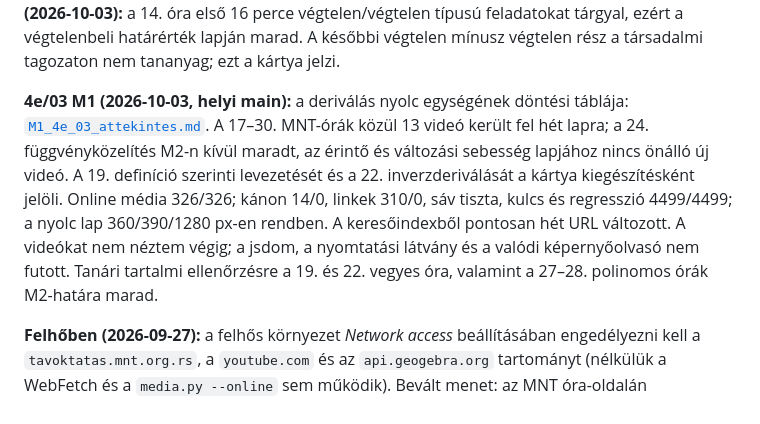
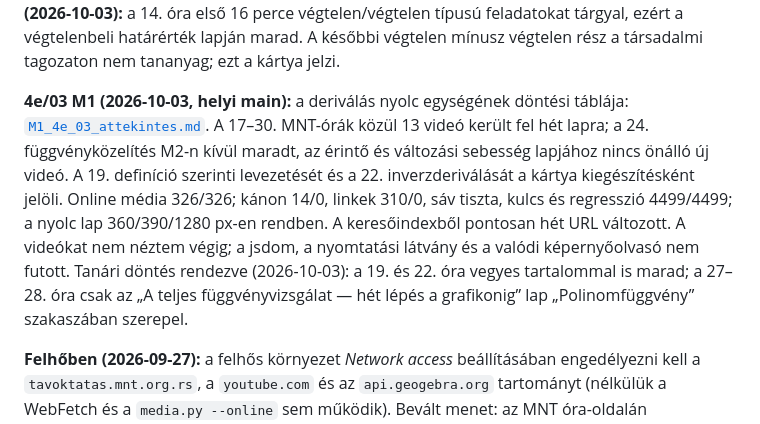
Before and after one commit to nagygyorgyk93/szvetkomatek, a Markdown page: _docs/FELHO_FELADATOK.md, the part around the change. GitHub-like rendering.

```diff
--- a/_docs/FELHO_FELADATOK.md
+++ b/_docs/FELHO_FELADATOK.md
@@ -49,7 +49,7 @@ egy sor: „nincs jó találat”); `media.py --online` 0 hiba; `verify_web` + `
 
 **4e/02 M1 (2026-10-03, helyi main):** a függvények hét tananyag-egységének döntési táblája: [`M1_4e_02_attekintes.md`](M1_4e_02_attekintes.md). Tizennégy MNT IV. osztályos videó került hét lapra; a 7–8. óra önálló összetett/inverz függvényes ismétlése nem illik e lapokra. Online médiaellenőrzés: 313/313; kánon 13/0, linkek 310/0, sáv tiszta, kulcsteszt 4499/4499, regresszió 4499/4499 = 100%; a hét lap 360/390/1280 px-en rendben. A videókat nem néztem végig. **Tanári döntés rendezve (2026-10-03):** a 14. óra első 16 perce végtelen/végtelen típusú feladatokat tárgyal, ezért a végtelenbeli határérték lapján marad. A későbbi végtelen mínusz végtelen rész a társadalmi tagozaton nem tananyag; ezt a kártya jelzi.
 
-**4e/03 M1 (2026-10-03, helyi main):** a deriválás nyolc egységének döntési táblája: [`M1_4e_03_attekintes.md`](M1_4e_03_attekintes.md). A 17–30. MNT-órák közül 13 videó került fel hét lapra; a 24. függvényközelítés M2-n kívül maradt, az érintő és változási sebesség lapjához nincs önálló új videó. A 19. definíció szerinti levezetését és a 22. inverzderiválását a kártya kiegészítésként jelöli. Online média 326/326; kánon 14/0, linkek 310/0, sáv tiszta, kulcs és regresszió 4499/4499; a nyolc lap 360/390/1280 px-en rendben. A keresőindexből pontosan hét URL változott. A videókat nem néztem végig; a jsdom, a nyomtatási látvány és a valódi képernyőolvasó nem futott. Tanári tartalmi ellenőrzésre a 19. és 22. vegyes óra, valamint a 27–28. polinomos órák M2-határa marad.
+**4e/03 M1 (2026-10-03, helyi main):** a deriválás nyolc egységének döntési táblája: [`M1_4e_03_attekintes.md`](M1_4e_03_attekintes.md). A 17–30. MNT-órák közül 13 videó került fel hét lapra; a 24. függvényközelítés M2-n kívül maradt, az érintő és változási sebesség lapjához nincs önálló új videó. A 19. definíció szerinti levezetését és a 22. inverzderiválását a kártya kiegészítésként jelöli. Online média 326/326; kánon 14/0, linkek 310/0, sáv tiszta, kulcs és regresszió 4499/4499; a nyolc lap 360/390/1280 px-en rendben. A keresőindexből pontosan hét URL változott. A videókat nem néztem végig; a jsdom, a nyomtatási látvány és a valódi képernyőolvasó nem futott. Tanári döntés rendezve (2026-10-03): a 19. és 22. óra vegyes tartalommal is marad; a 27–28. óra csak az „A teljes függvényvizsgálat — hét lépés a grafikonig” lap „Polinomfüggvény” szakaszában szerepel.
 
 **Felhőben (2026-09-27):** a felhős környezet *Network access* beállításában engedélyezni kell a
 `tavoktatas.mnt.org.rs`, a `youtube.com` és az `api.geogebra.org` tartományt (nélkülük a WebFetch és a
```
Also changed, not shown: _docs/M1_4e_03_attekintes.md (+1 -1 lines).
